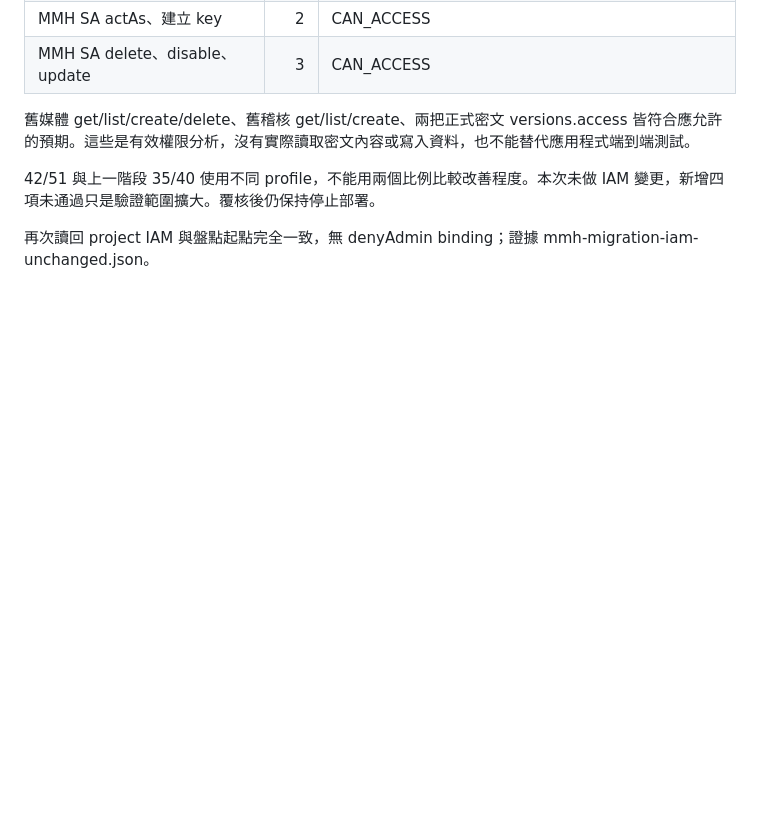
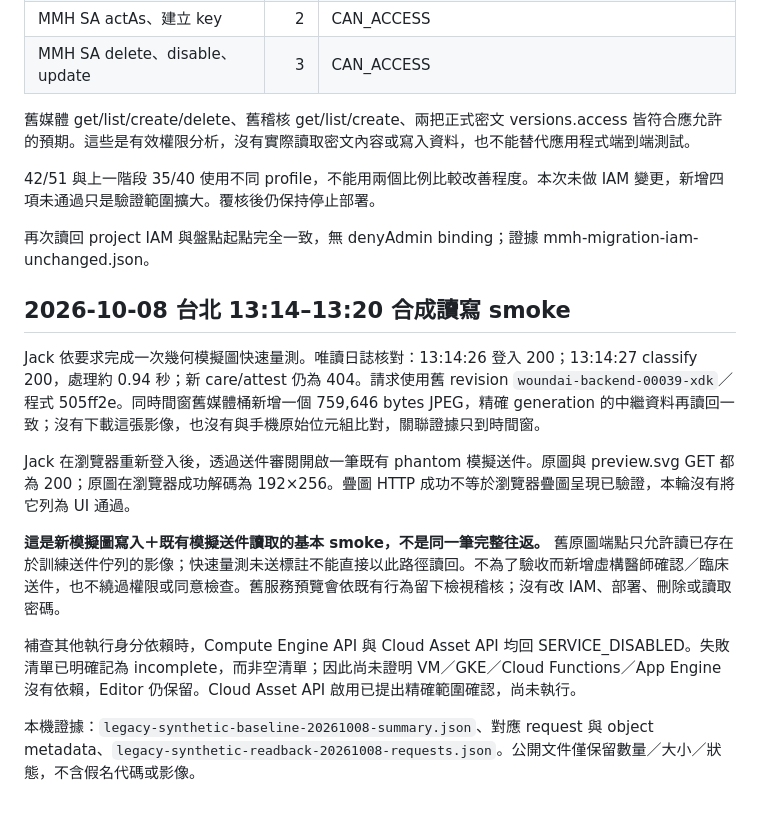
Before and after one commit to JackH0001/WoundAI_Proj, a Markdown page: docs/mmh_runtime_migration_plan_20261007.md, the part around the change. GitHub-like rendering; blank space fills up the shorter version.

Commit message:
docs(mmh): record authenticated synthetic read and write baseline limits

```diff
--- a/docs/mmh_runtime_migration_plan_20261007.md
+++ b/docs/mmh_runtime_migration_plan_20261007.md
@@ -86,3 +86,16 @@ REST v3 全部 51 項取得回應，42 項符合預期、9 項不符合，程序
 42/51 與上一階段 35/40 使用不同 profile，不能用兩個比例比較改善程度。本次未做 IAM 變更，新增四項未通過只是驗證範圍擴大。覆核後仍保持停止部署。
 
 再次讀回 project IAM 與盤點起點完全一致，無 denyAdmin binding；證據 mmh-migration-iam-unchanged.json。
+
+
+## 2026-10-08 台北 13:14–13:20 合成讀寫 smoke
+
+Jack 依要求完成一次幾何模擬圖快速量測。唯讀日誌核對：13:14:26 登入 200；13:14:27 classify 200，處理約 0.94 秒；新 care/attest 仍為 404。請求使用舊 revision `woundai-backend-00039-xdk`／程式 505ff2e。同時間窗舊媒體桶新增一個 759,646 bytes JPEG，精確 generation 的中繼資料再讀回一致；沒有下載這張影像，也沒有與手機原始位元組比對，關聯證據只到時間窗。
+
+Jack 在瀏覽器重新登入後，透過送件審閱開啟一筆既有 phantom 模擬送件。原圖與 preview.svg GET 都為 200；原圖在瀏覽器成功解碼為 192×256。疊圖 HTTP 成功不等於瀏覽器疊圖呈現已驗證，本輪沒有將它列為 UI 通過。
+
+**這是新模擬圖寫入＋既有模擬送件讀取的基本 smoke，不是同一筆完整往返。** 舊原圖端點只允許讀已存在於訓練送件佇列的影像；快速量測未送標註不能直接以此路徑讀回。不為了驗收而新增虛構醫師確認／臨床送件，也不繞過權限或同意檢查。舊服務預覽會依既有行為留下檢視稽核；沒有改 IAM、部署、刪除或讀取密碼。
+
+補查其他執行身分依賴時，Compute Engine API 與 Cloud Asset API 均回 SERVICE_DISABLED。失敗清單已明確記為 incomplete，而非空清單；因此尚未證明 VM／GKE／Cloud Functions／App Engine 沒有依賴，Editor 仍保留。Cloud Asset API 啟用已提出精確範圍確認，尚未執行。
+
+本機證據：`legacy-synthetic-baseline-20261008-summary.json`、對應 request 與 object metadata、`legacy-synthetic-readback-20261008-requests.json`。公開文件僅保留數量／大小／狀態，不含假名代碼或影像。
```
